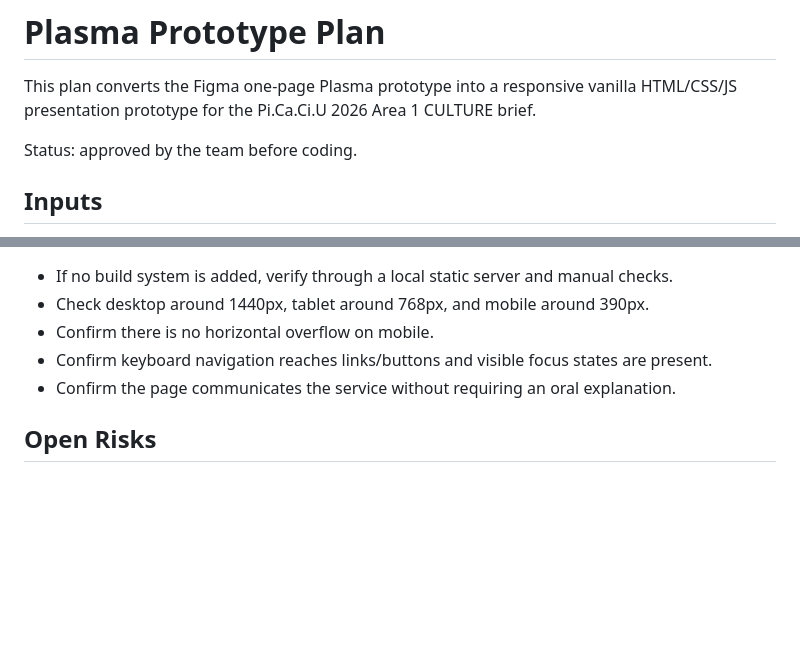
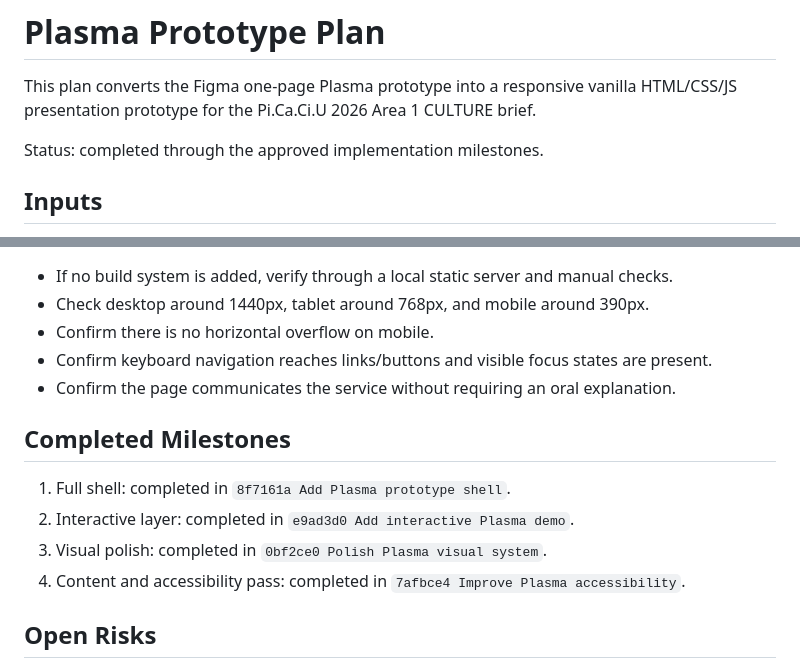
Before and after one commit to Gabriele-creator8/plasma, a Markdown page: PLAN.md, 2 parts joined by grey strips. GitHub-like rendering; blank space fills up the shorter version.

Commit message:
Document Plasma prototype handoff

```diff
--- a/PLAN.md
+++ b/PLAN.md
@@ -2,7 +2,7 @@
 
 This plan converts the Figma one-page Plasma prototype into a responsive vanilla HTML/CSS/JS presentation prototype for the Pi.Ca.Ci.U 2026 Area 1 CULTURE brief.
 
-Status: approved by the team before coding.
+Status: completed through the approved implementation milestones.
 
 ## Inputs
 
@@ -94,6 +94,13 @@ Status: approved by the team before coding.
 - Confirm keyboard navigation reaches links/buttons and visible focus states are present.
 - Confirm the page communicates the service without requiring an oral explanation.
 
+## Completed Milestones
+
+1. Full shell: completed in `8f7161a Add Plasma prototype shell`.
+2. Interactive layer: completed in `e9ad3d0 Add interactive Plasma demo`.
+3. Visual polish: completed in `0bf2ce0 Polish Plasma visual system`.
+4. Content and accessibility pass: completed in `7afbce4 Improve Plasma accessibility`.
+
 ## Open Risks
 
 - Figma is desktop-first and absolute-positioned; responsive implementation requires careful reinterpretation.
```
Also changed, not shown: README.md (added, +29 -0 lines).
